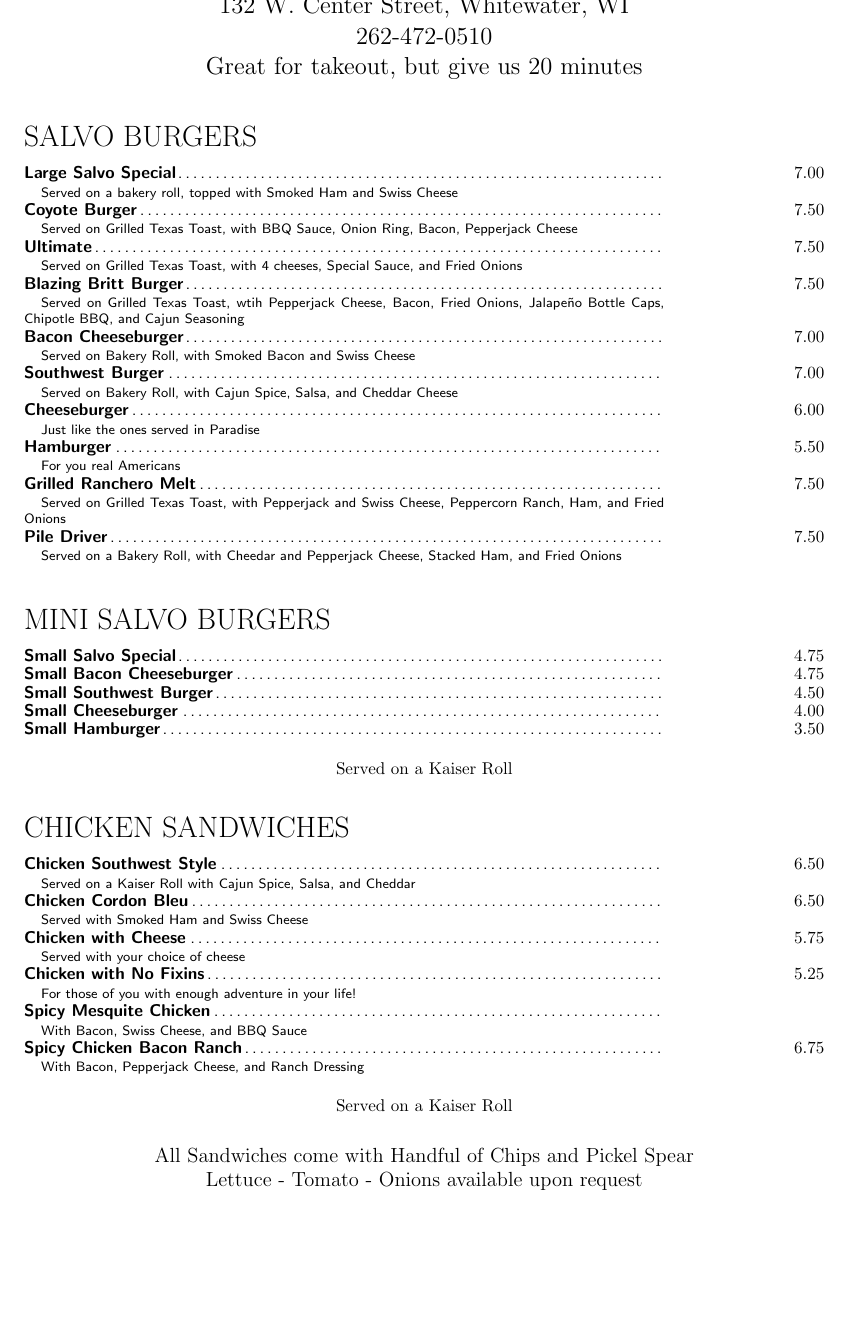
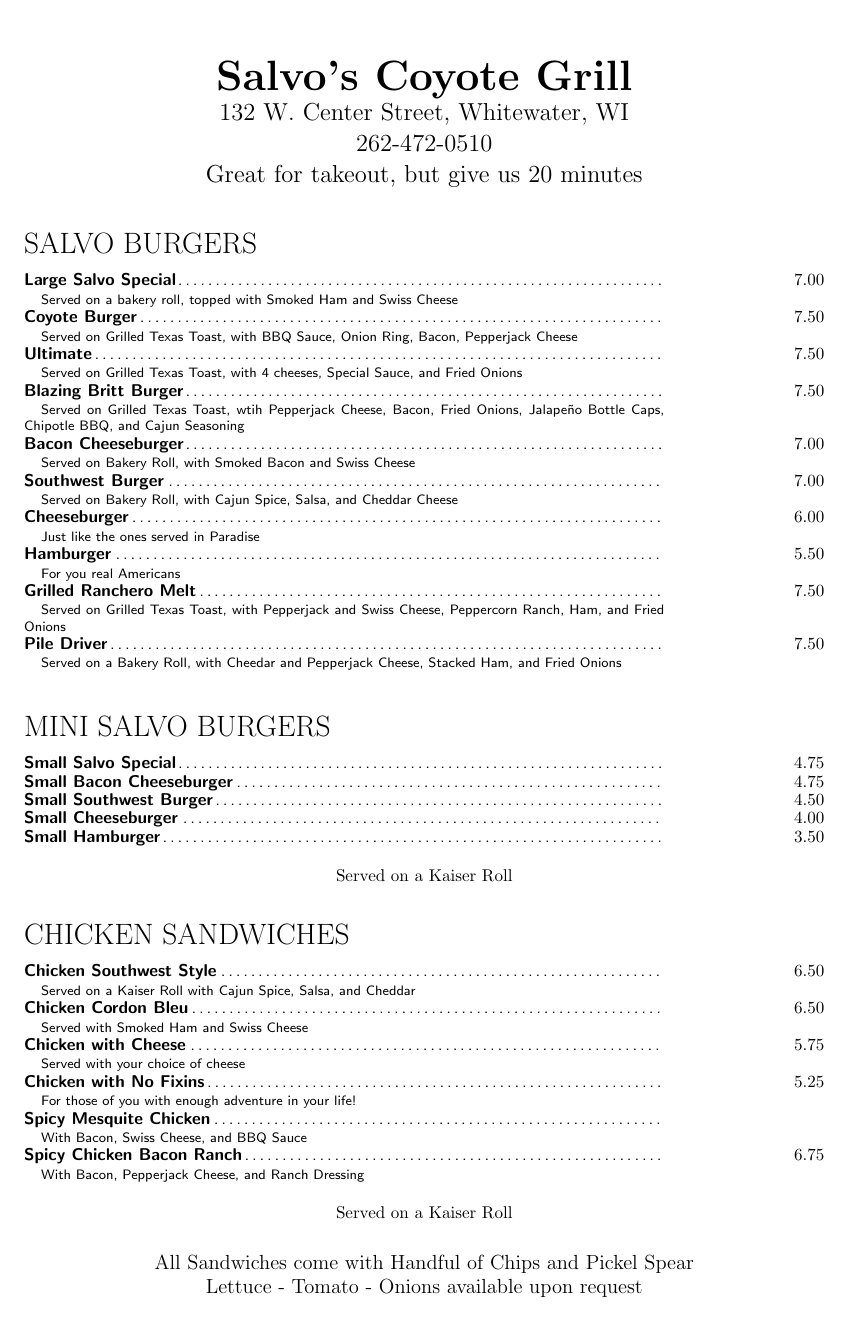
Before and after one commit to Jacob-Mischka/coyote-grill-menu, a LaTeX document (document.tex): page 1 of 2. Compiled offline with pdfLaTeX.

Commit message:
idk forgot to save

```diff
--- a/document.tex
+++ b/document.tex
@@ -21,7 +21,7 @@
 	\headheight 30pt
 	\footskip 70pt
 	%\fancyhead[C]{\Huge \textbf{Salvo's Coyote Grill}}
-	\topmargin -100pt
+
 	\fancyhead[C]{\includegraphics[height=1.5in]{coyote grill logo wide.png}}
 	\fancyfoot[C]{\large Daily Lunch Specials\hspace{0.2in}Happy Hour 4-7 daily\hspace{0.2in}Nightly Drink Specials\\Grill Open until 10pm\hspace{0.2in}Fryer Open until 1am\\Undercooked meats can be hazardous to your health}
 	\renewcommand{\headrulewidth}{0pt}
```
